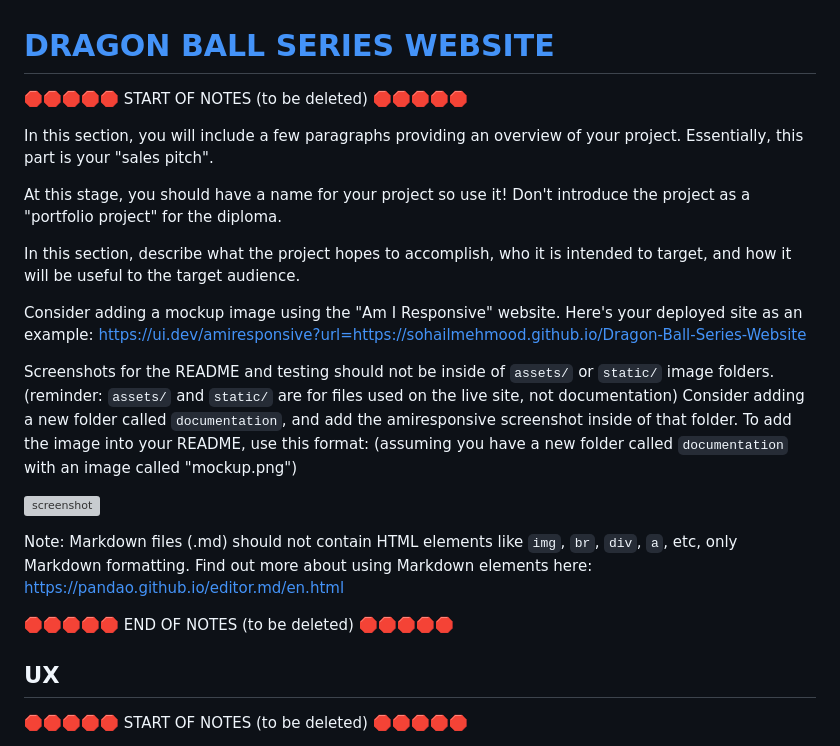
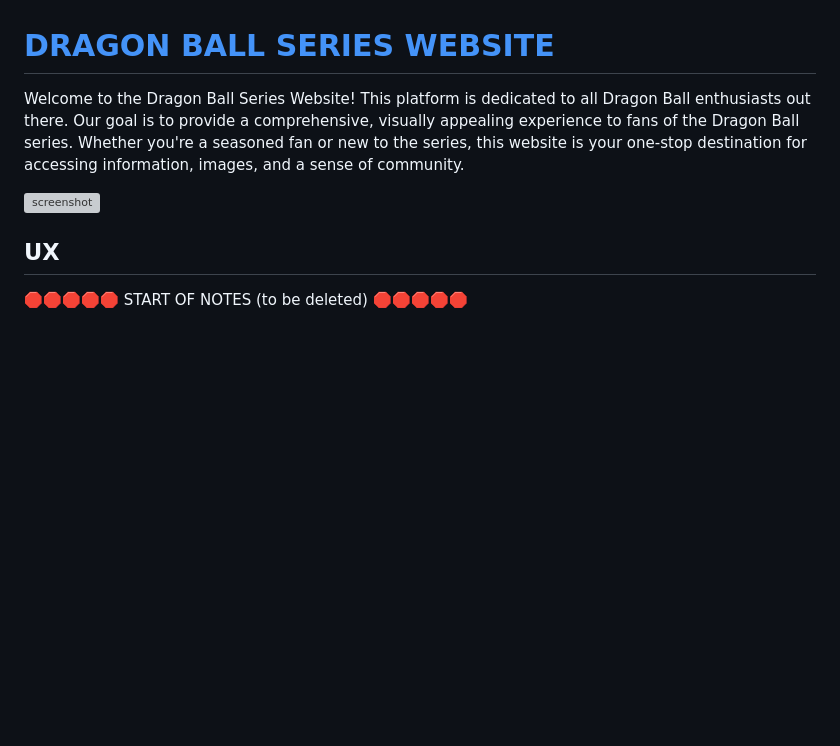
Before and after one commit to SohailMehmood/Dragon-Ball-Series-Website, a Markdown page: README.md, the part around the change. Rendered like a GitHub page; blank space fills up the shorter version; grey boxes are pictures that could not be loaded.

Commit message:
add overview to readme

```diff
--- a/README.md
+++ b/README.md
@@ -1,32 +1,8 @@
 # [DRAGON BALL SERIES WEBSITE](https://sohailmehmood.github.io/Dragon-Ball-Series-Website)
 
-🛑🛑🛑🛑🛑 START OF NOTES (to be deleted) 🛑🛑🛑🛑🛑
-
-In this section, you will include a few paragraphs providing an overview of your project.
-Essentially, this part is your "sales pitch".
-
-At this stage, you should have a name for your project so use it!
-Don't introduce the project as a "portfolio project" for the diploma.
-
-In this section, describe what the project hopes to accomplish, who it is intended to target, and how it will be useful to the target audience.
-
-Consider adding a mockup image using the "Am I Responsive" website.
-Here's your deployed site as an example:
-https://ui.dev/amiresponsive?url=https://sohailmehmood.github.io/Dragon-Ball-Series-Website
-
-Screenshots for the README and testing should not be inside of `assets/` or `static/` image folders.
-(reminder: `assets/` and `static/` are for files used on the live site, not documentation)
-Consider adding a new folder called `documentation`, and add the amiresponsive screenshot inside of that folder.
-To add the image into your README, use this format:
-(assuming you have a new folder called `documentation` with an image called "mockup.png")
+Welcome to the Dragon Ball Series Website! This platform is dedicated to all Dragon Ball enthusiasts out there. Our goal is to provide a comprehensive, visually appealing experience to fans of the Dragon Ball series. Whether you're a seasoned fan or new to the series, this website is your one-stop destination for accessing information, images, and a sense of community.
 
 ![screenshot](documentation/responsive.png)
-
-Note: Markdown files (.md) should not contain HTML elements like `img`, `br`, `div`, `a`, etc, only Markdown formatting.
-Find out more about using Markdown elements here:
-https://pandao.github.io/editor.md/en.html
-
-🛑🛑🛑🛑🛑 END OF NOTES (to be deleted) 🛑🛑🛑🛑🛑
 
 ## UX
 
```
